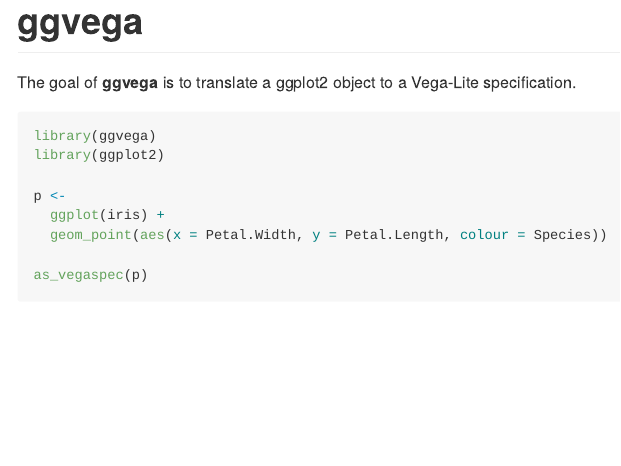
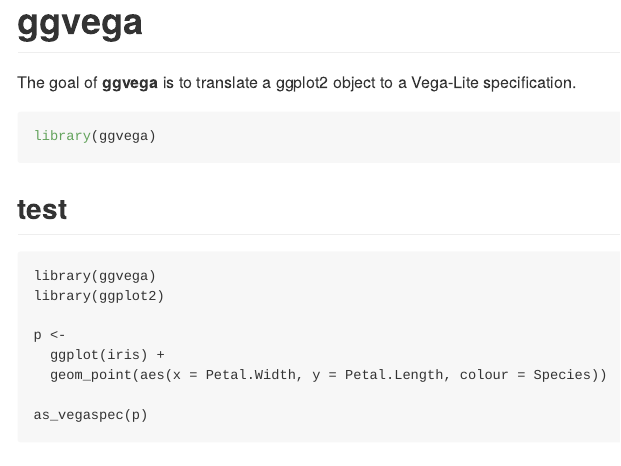
Before and after one commit to vegawidget/ggvega, an R Markdown document (README.Rmd): the page in a window 1100 px wide, from its top. Rendered offline with R 4.5, knitr and Pandoc, with nearby package versions; badge pictures from the web are left out.

Commit message:
test library(ggvega)

````diff
--- a/README.Rmd
+++ b/README.Rmd
@@ -23,7 +23,13 @@
 
 The goal of **ggvega** is to translate a ggplot2 object to a Vega-Lite specification.
 
-``` r
+``` {r example}
+library(ggvega)
+
+```
+
+## test
+```
 library(ggvega)
 library(ggplot2)
 
````
Also changed, not shown: README.md.
